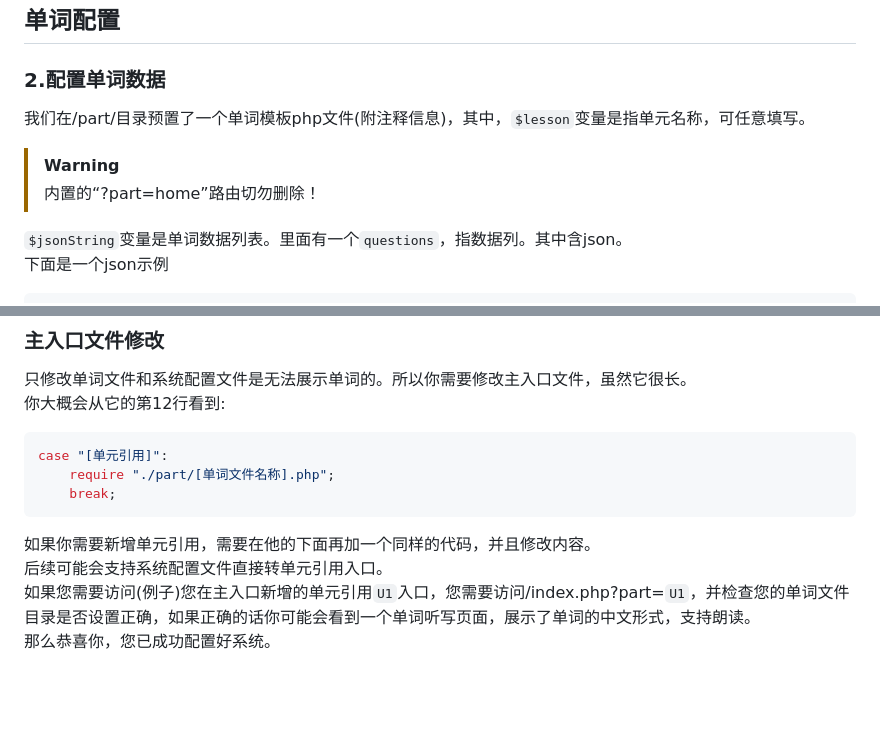
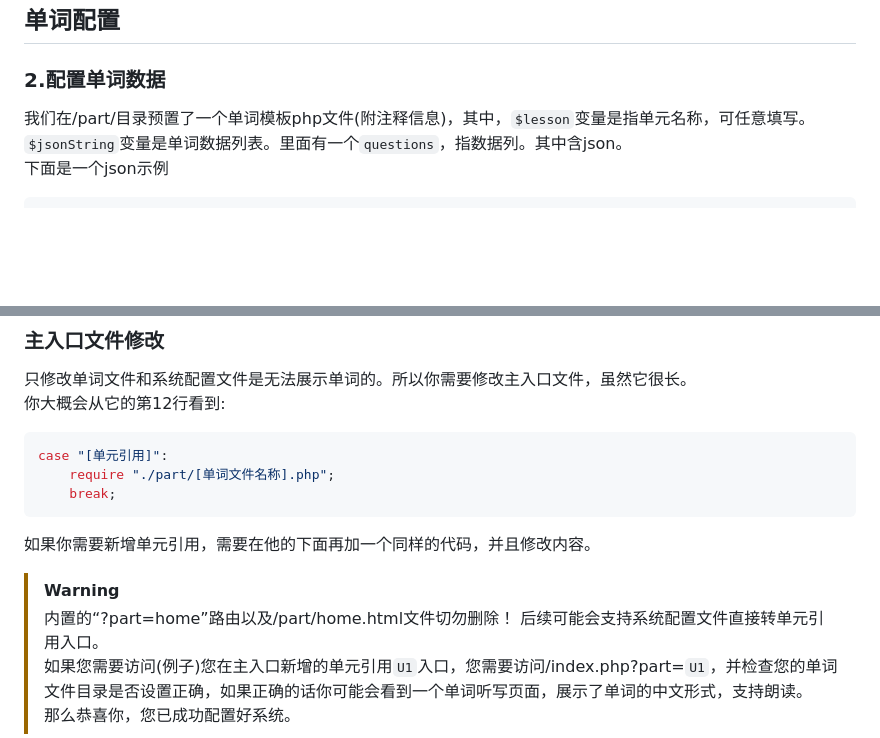
Before and after one commit to CHEN-EXE/ENGLISH-LIKED, a Markdown page: README.md, 2 parts joined by grey strips. Rendered like a GitHub page; blank space fills up the shorter version.

Commit message:
更新 README.md

````diff
--- a/README.md
+++ b/README.md
@@ -36,10 +36,7 @@ git clone https://github.com/CHEN-EXE/ENGLISH-LIKED.git
 
 ## 单词配置
 ### 2.配置单词数据
-我们在/part/目录预置了一个单词模板php文件(附注释信息)，其中，``$lesson``变量是指单元名称，可任意填写。
-> [!WARNING]
-> 内置的“?part=home”路由切勿删除！
-
+我们在/part/目录预置了一个单词模板php文件(附注释信息)，其中，``$lesson``变量是指单元名称，可任意填写。<br>
 ``$jsonString``变量是单词数据列表。里面有一个``questions``，指数据列。其中含json。<br>
 下面是一个json示例
 ```json
@@ -97,7 +94,9 @@ case "[单元引用]":
     require "./part/[单词文件名称].php";
     break;
 ```
-如果你需要新增单元引用，需要在他的下面再加一个同样的代码，并且修改内容。<br>
+如果你需要新增单元引用，需要在他的下面再加一个同样的代码，并且修改内容。
+> [!WARNING]
+> 内置的“?part=home”路由以及/part/home.html文件切勿删除！
 后续可能会支持系统配置文件直接转单元引用入口。<br>
 如果您需要访问(例子)您在主入口新增的单元引用``U1``入口，您需要访问/index.php?part=``U1``，并检查您的单词文件目录是否设置正确，如果正确的话你可能会看到一个单词听写页面，展示了单词的中文形式，支持朗读。
 <br>那么恭喜你，您已成功配置好系统。
````
